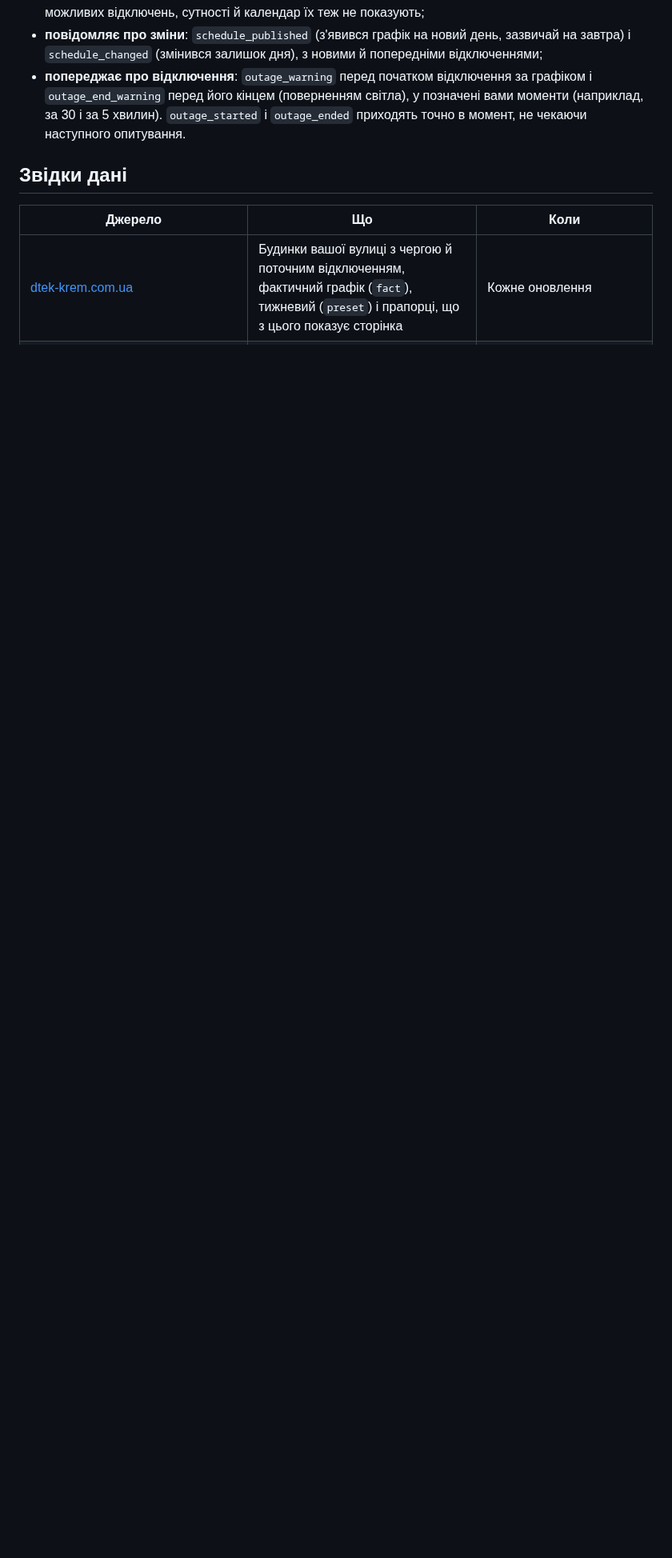
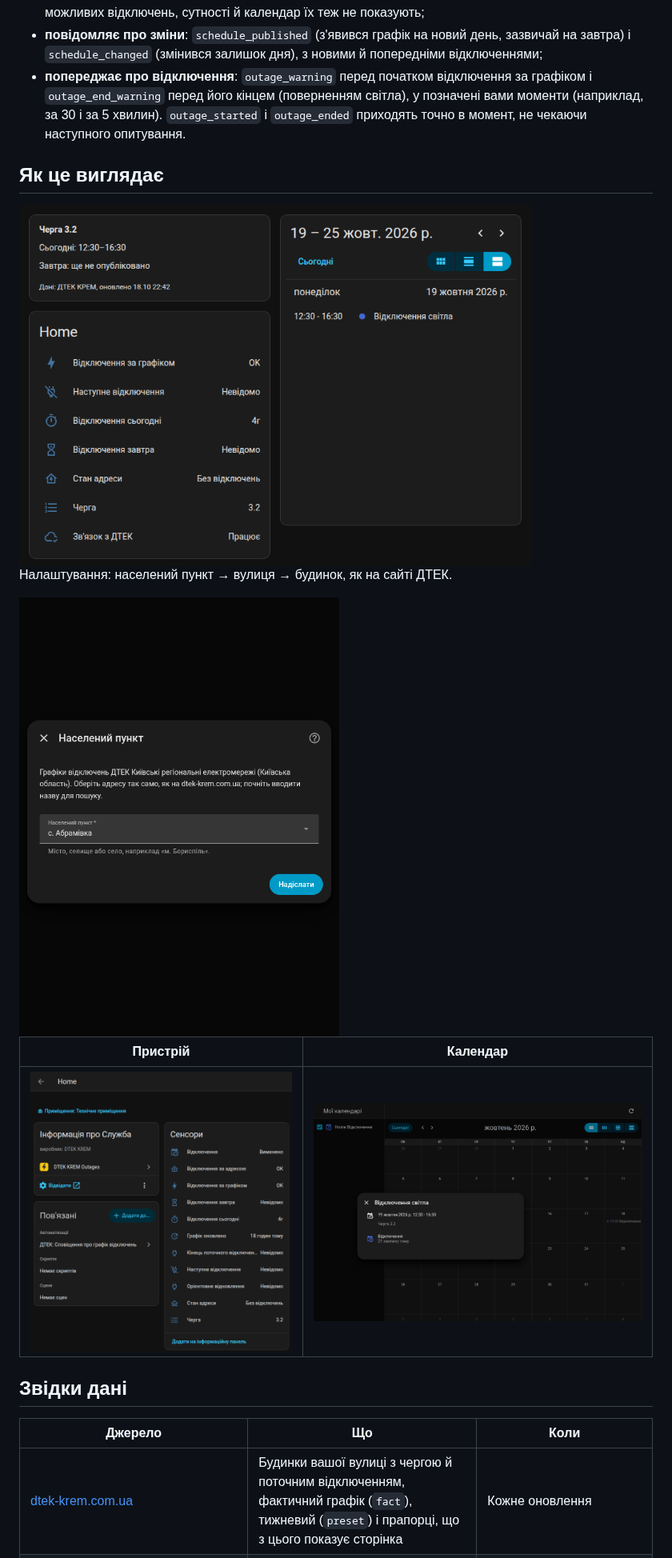
Before and after one commit to NetZhizni/ha-dtek-krem-outages, a Markdown page: README.md, the part around one of its changes. Shown at 80% size. Drawn GitHub-style; pictures changed too: doc/images/calendar.png (added), doc/images/dashboard.png (added), doc/images/device.png (added); blank space fills up the shorter version.

```diff
--- a/README.md
+++ b/README.md
@@ -23,6 +23,18 @@
 - **показує те, що показує сайт ДТЕК**: коли сторінка ховає графік на день або тижневий графік можливих відключень, сутності й календар їх теж не показують;
 - **повідомляє про зміни**: `schedule_published` (з'явився графік на новий день, зазвичай на завтра) і `schedule_changed` (змінився залишок дня), з новими й попередніми відключеннями;
 - **попереджає про відключення**: `outage_warning` перед початком відключення за графіком і `outage_end_warning` перед його кінцем (поверненням світла), у позначені вами моменти (наприклад, за 30 і за 5 хвилин). `outage_started` і `outage_ended` приходять точно в момент, не чекаючи наступного опитування.
+
+## Як це виглядає
+
+<img src="https://raw.githubusercontent.com/NetZhizni/ha-dtek-krem-outages/main/doc/images/dashboard.png" alt="Картки Markdown, Entities і Calendar з даними інтеграції" width="640">
+
+Налаштування: населений пункт → вулиця → будинок, як на сайті ДТЕК.
+
+<img src="https://raw.githubusercontent.com/NetZhizni/ha-dtek-krem-outages/main/doc/images/setup.gif" alt="Додавання інтеграції: вибір населеного пункту, вулиці й будинку" width="400">
+
+| Пристрій | Календар |
+|---|---|
+| <img src="https://raw.githubusercontent.com/NetZhizni/ha-dtek-krem-outages/main/doc/images/device.png" alt="Сторінка пристрою з сенсорами" width="380"> | <img src="https://raw.githubusercontent.com/NetZhizni/ha-dtek-krem-outages/main/doc/images/calendar.png" alt="Календар відключень з подією" width="480"> |
 
 ## Звідки дані
 
```
Also changed, not shown: other parts of README.md (+8 -0 lines), .github/pull_request_template.md (added, +11 -0 lines), CONTRIBUTING.md (added, +57 -0 lines), doc/README_en.md (+22 -0 lines), doc/images/social-preview.png (added), 4 other files.
